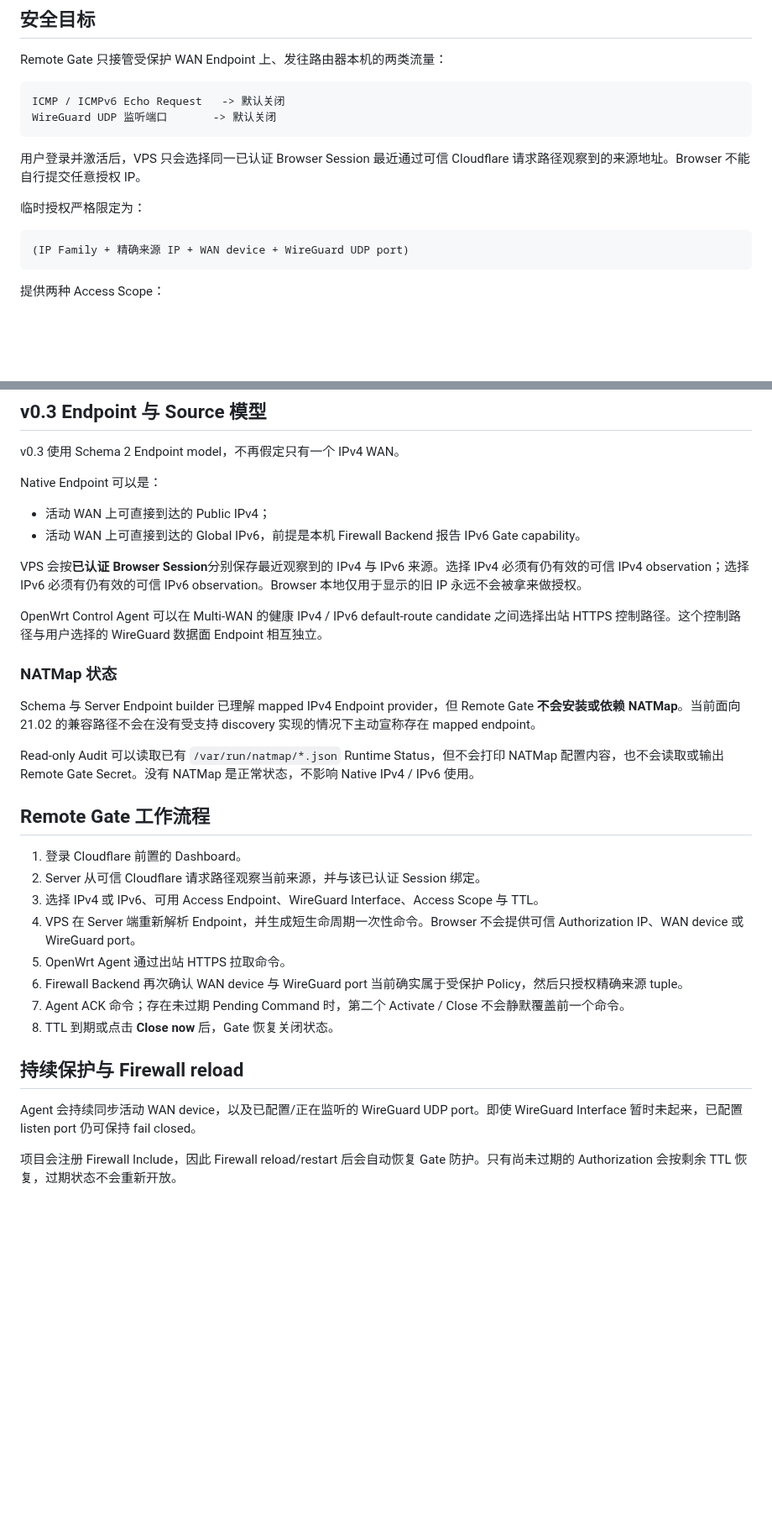
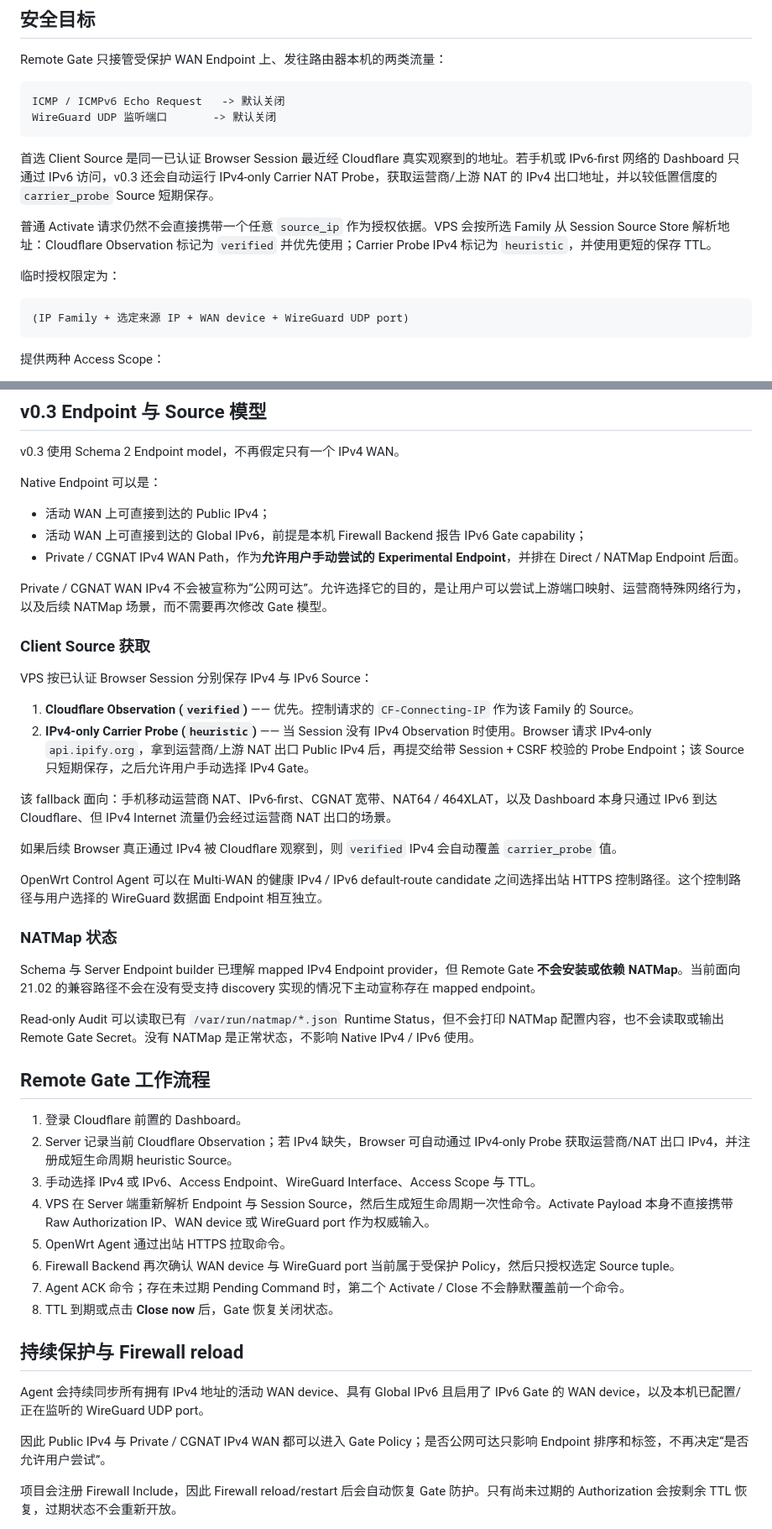
Before and after one commit to weigefenxiang/WeiG-Remote-Gate, a Markdown page: translations/README.zh-CN.md, 2 parts joined by grey strips. Shown at 84% size. Rendered like a GitHub page; blank space fills up the shorter version.

Commit message:
docs: document carrier IPv4 and private WAN attempts

````diff
--- a/translations/README.zh-CN.md
+++ b/translations/README.zh-CN.md
@@ -15,12 +15,14 @@ ICMP / ICMPv6 Echo Request   -> 默认关闭
 WireGuard UDP 监听端口       -> 默认关闭
 ```
 
-用户登录并激活后，VPS 只会选择同一已认证 Browser Session 最近通过可信 Cloudflare 请求路径观察到的来源地址。Browser 不能自行提交任意授权 IP。
+首选 Client Source 是同一已认证 Browser Session 最近经 Cloudflare 真实观察到的地址。若手机或 IPv6-first 网络的 Dashboard 只通过 IPv6 访问，v0.3 还会自动运行 IPv4-only Carrier NAT Probe，获取运营商/上游 NAT 的 IPv4 出口地址，并以较低置信度的 `carrier_probe` Source 短期保存。
 
-临时授权严格限定为：
+普通 Activate 请求仍然不会直接携带一个任意 `source_ip` 作为授权依据。VPS 会按所选 Family 从 Session Source Store 解析地址：Cloudflare Observation 标记为 `verified` 并优先使用；Carrier Probe IPv4 标记为 `heuristic`，并使用更短的保存 TTL。
+
+临时授权限定为：
 
 ```text
-(IP Family + 精确来源 IP + WAN device + WireGuard UDP port)
+(IP Family + 选定来源 IP + WAN device + WireGuard UDP port)
 ```
 
 提供两种 Access Scope：
@@ -106,9 +108,21 @@ v0.3 使用 Schema 2 Endpoint model，不再假定只有一个 IPv4 WAN。
 Native Endpoint 可以是：
 
 - 活动 WAN 上可直接到达的 Public IPv4；
-- 活动 WAN 上可直接到达的 Global IPv6，前提是本机 Firewall Backend 报告 IPv6 Gate capability。
+- 活动 WAN 上可直接到达的 Global IPv6，前提是本机 Firewall Backend 报告 IPv6 Gate capability；
+- Private / CGNAT IPv4 WAN Path，作为**允许用户手动尝试的 Experimental Endpoint**，并排在 Direct / NATMap Endpoint 后面。
 
-VPS 会按**已认证 Browser Session**分别保存最近观察到的 IPv4 与 IPv6 来源。选择 IPv4 必须有仍有效的可信 IPv4 observation；选择 IPv6 必须有仍有效的可信 IPv6 observation。Browser 本地仅用于显示的旧 IP 永远不会被拿来做授权。
+Private / CGNAT WAN IPv4 不会被宣称为“公网可达”。允许选择它的目的，是让用户可以尝试上游端口映射、运营商特殊网络行为，以及后续 NATMap 场景，而不需要再次修改 Gate 模型。
+
+### Client Source 获取
+
+VPS 按已认证 Browser Session 分别保存 IPv4 与 IPv6 Source：
+
+1. **Cloudflare Observation (`verified`)** —— 优先。控制请求的 `CF-Connecting-IP` 作为该 Family 的 Source。
+2. **IPv4-only Carrier Probe (`heuristic`)** —— 当 Session 没有 IPv4 Observation 时使用。Browser 请求 IPv4-only `api.ipify.org`，拿到运营商/上游 NAT 出口 Public IPv4 后，再提交给带 Session + CSRF 校验的 Probe Endpoint；该 Source 只短期保存，之后允许用户手动选择 IPv4 Gate。
+
+该 fallback 面向：手机移动运营商 NAT、IPv6-first、CGNAT 宽带、NAT64 / 464XLAT，以及 Dashboard 本身只通过 IPv6 到达 Cloudflare、但 IPv4 Internet 流量仍会经过运营商 NAT 出口的场景。
+
+如果后续 Browser 真正通过 IPv4 被 Cloudflare 观察到，则 `verified` IPv4 会自动覆盖 `carrier_probe` 值。
 
 OpenWrt Control Agent 可以在 Multi-WAN 的健康 IPv4 / IPv6 default-route candidate 之间选择出站 HTTPS 控制路径。这个控制路径与用户选择的 WireGuard 数据面 Endpoint 相互独立。
 
@@ -121,17 +135,19 @@ Read-only Audit 可以读取已有 `/var/run/natmap/*.json` Runtime Status，但
 ## Remote Gate 工作流程
 
 1. 登录 Cloudflare 前置的 Dashboard。
-2. Server 从可信 Cloudflare 请求路径观察当前来源，并与该已认证 Session 绑定。
-3. 选择 IPv4 或 IPv6、可用 Access Endpoint、WireGuard Interface、Access Scope 与 TTL。
-4. VPS 在 Server 端重新解析 Endpoint，并生成短生命周期一次性命令。Browser 不会提供可信 Authorization IP、WAN device 或 WireGuard port。
+2. Server 记录当前 Cloudflare Observation；若 IPv4 缺失，Browser 可自动通过 IPv4-only Probe 获取运营商/NAT 出口 IPv4，并注册成短生命周期 heuristic Source。
+3. 手动选择 IPv4 或 IPv6、Access Endpoint、WireGuard Interface、Access Scope 与 TTL。
+4. VPS 在 Server 端重新解析 Endpoint 与 Session Source，然后生成短生命周期一次性命令。Activate Payload 本身不直接携带 Raw Authorization IP、WAN device 或 WireGuard port 作为权威输入。
 5. OpenWrt Agent 通过出站 HTTPS 拉取命令。
-6. Firewall Backend 再次确认 WAN device 与 WireGuard port 当前确实属于受保护 Policy，然后只授权精确来源 tuple。
+6. Firewall Backend 再次确认 WAN device 与 WireGuard port 当前属于受保护 Policy，然后只授权选定 Source tuple。
 7. Agent ACK 命令；存在未过期 Pending Command 时，第二个 Activate / Close 不会静默覆盖前一个命令。
 8. TTL 到期或点击 **Close now** 后，Gate 恢复关闭状态。
 
 ## 持续保护与 Firewall reload
 
-Agent 会持续同步活动 WAN device，以及已配置/正在监听的 WireGuard UDP port。即使 WireGuard Interface 暂时未起来，已配置 listen port 仍可保持 fail closed。
+Agent 会持续同步所有拥有 IPv4 地址的活动 WAN device、具有 Global IPv6 且启用了 IPv6 Gate 的 WAN device，以及本机已配置/正在监听的 WireGuard UDP port。
+
+因此 Public IPv4 与 Private / CGNAT IPv4 WAN 都可以进入 Gate Policy；是否公网可达只影响 Endpoint 排序和标签，不再决定“是否允许用户尝试”。
 
 项目会注册 Firewall Include，因此 Firewall reload/restart 后会自动恢复 Gate 防护。只有尚未过期的 Authorization 会按剩余 TTL 恢复，过期状态不会重新开放。
 
````
Also changed, not shown: other parts of translations/README.zh-CN.md (+11 -3 lines).
